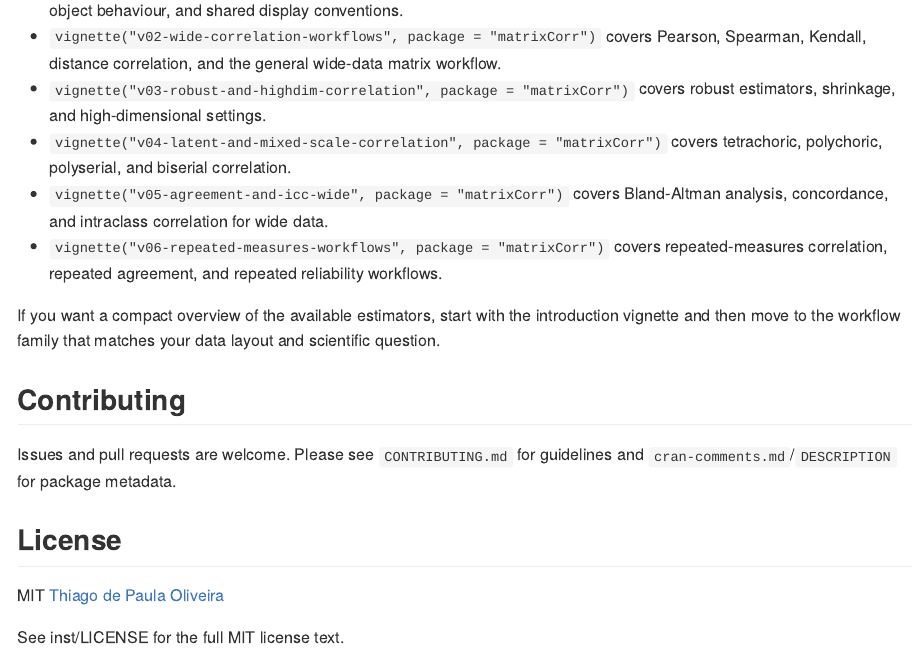
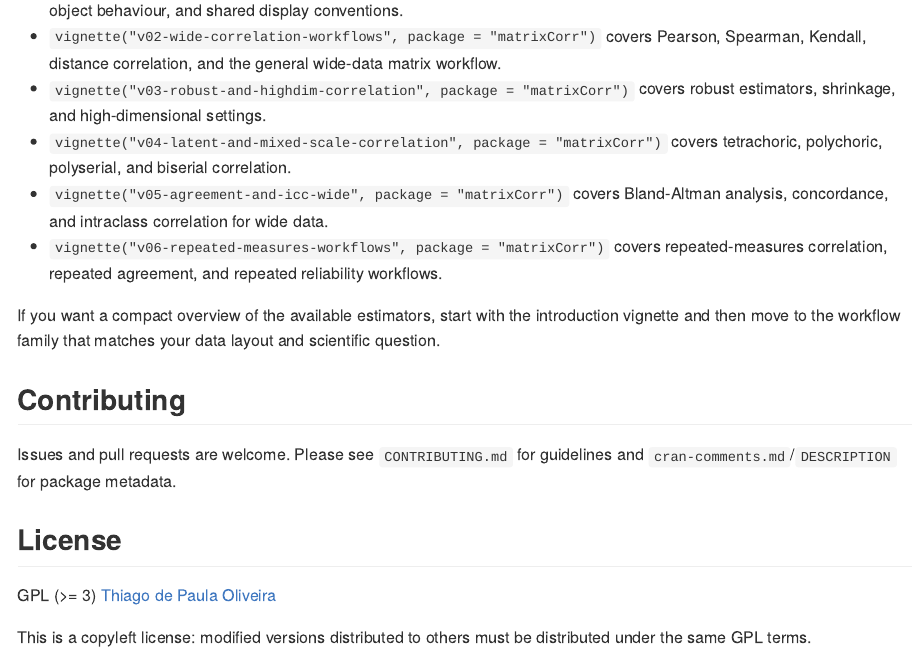
Before and after one commit to Prof-ThiagoOliveira/matrixCorr, an R Markdown document (README.Rmd): the page in a window 1100 px wide, from 5000 px down. The pictures show the output file README.md that the author committed with the source, drawn offline in the style of GitHub; badge pictures from the web are left out.

Commit message:
gpl license

```diff
--- a/CONTRIBUTING.md
+++ b/CONTRIBUTING.md
@@ -38,4 +38,4 @@ Please keep pull requests focused; open a new issue for any large redesigns.
 ## 5. License
 
 By contributing, you agree that your code will be released under the
-package's MIT license.
+package's GPL (>= 3) license.
--- a/README.Rmd
+++ b/README.Rmd
@@ -199,6 +199,7 @@ guidelines and `cran-comments.md`/`DESCRIPTION` for package metadata.
 
 ## License
 
-MIT [Thiago de Paula Oliveira](https://orcid.org/0000-0002-4555-2584)
+GPL (>= 3) [Thiago de Paula Oliveira](https://orcid.org/0000-0002-4555-2584)
 
-See inst/LICENSE for the full MIT license text.
+This is a copyleft license: modified versions distributed to others must be
+distributed under the same GPL terms.
```
Also changed, not shown: README.md, 2 other files.
